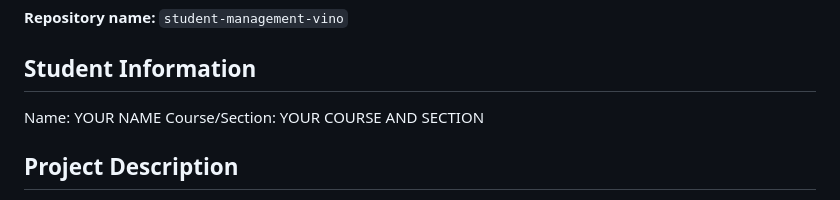
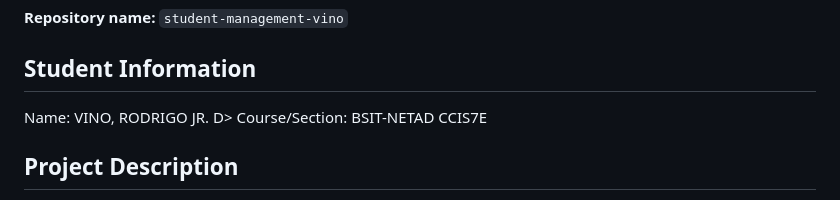
Before and after one commit to VintageW11/student-management-vino, a Markdown page: README.md, the part around one of its changes. GitHub-like rendering.

```diff
--- a/README.md
+++ b/README.md
@@ -3,8 +3,8 @@
 **Repository name:** `student-management-vino`
 
 ## Student Information
-Name: YOUR NAME
-Course/Section: YOUR COURSE AND SECTION
+Name: VINO, RODRIGO JR. D>
+Course/Section: BSIT-NETAD CCIS7E
 
 ## Project Description
 This project is a simple Student Management Application
```
Also changed, not shown: other parts of README.md (+4 -8 lines).
